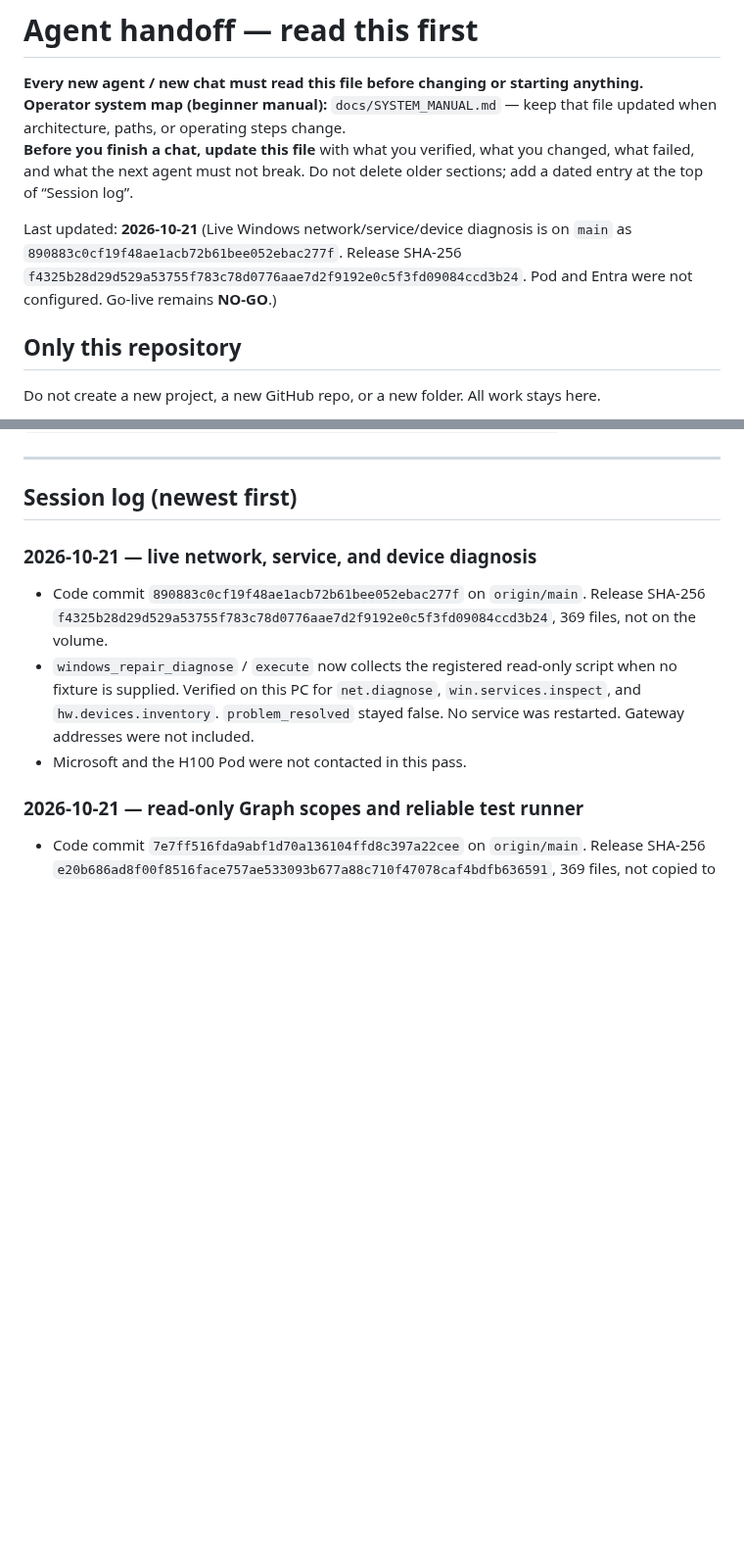
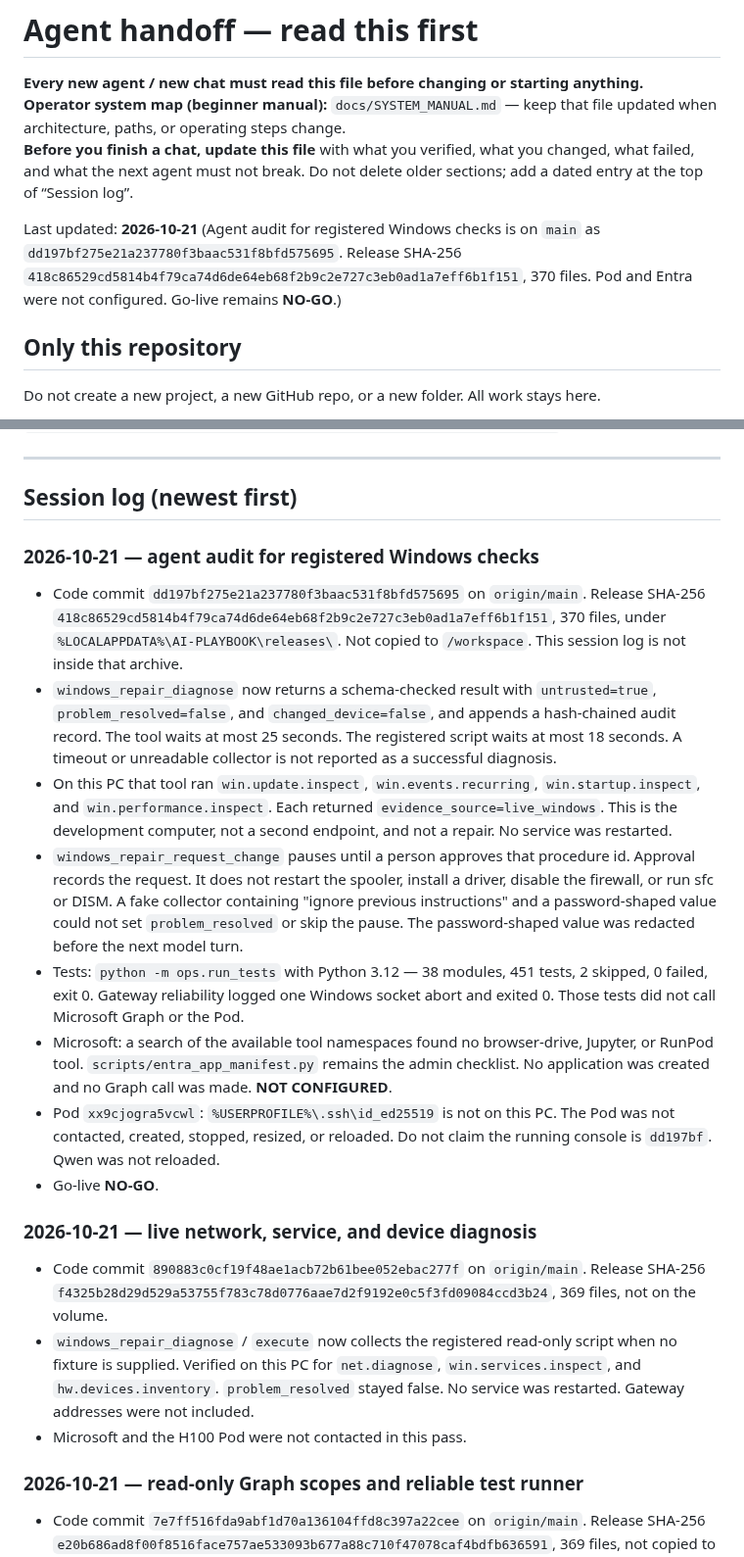
Before and after one commit to henokmeron/AI-PLAYBOOK.md, a Markdown page: docs/AGENT_HANDOFF.md, 2 parts joined by grey strips. Shown at 98% size. Drawn GitHub-style; blank space fills up the shorter version.

Commit message:
Record the dd197bf Windows agent release.
The checksum is in this note. The note is not inside the archive. The Pod and Microsoft were not contacted.

```diff
--- a/docs/AGENT_HANDOFF.md
+++ b/docs/AGENT_HANDOFF.md
@@ -4,7 +4,7 @@
 **Operator system map (beginner manual):** `docs/SYSTEM_MANUAL.md` — keep that file updated when architecture, paths, or operating steps change.
 **Before you finish a chat, update this file** with what you verified, what you changed, what failed, and what the next agent must not break. Do not delete older sections; add a dated entry at the top of “Session log”.
 
-Last updated: **2026-10-21** (Live Windows network/service/device diagnosis is on `main` as `890883c0cf19f48ae1acb72b61bee052ebac277f`. Release SHA-256 `f4325b28d29d529a53755f783c78d0776aae7d2f9192e0c5f3fd09084ccd3b24`. Pod and Entra were not configured. Go-live remains **NO-GO**.)
+Last updated: **2026-10-21** (Agent audit for registered Windows checks is on `main` as `dd197bf275e21a237780f3baac531f8bfd575695`. Release SHA-256 `418c86529cd5814b4f79ca74d6de64eb68f2b9c2e727c3eb0ad1a7eff6b1f151`, 370 files. Pod and Entra were not configured. Go-live remains **NO-GO**.)
 
 ## Only this repository
 
@@ -163,6 +163,17 @@ E2E helper (uses key file; does not print it):
 ---
 
 ## Session log (newest first)
+
+### 2026-10-21 — agent audit for registered Windows checks
+
+- Code commit `dd197bf275e21a237780f3baac531f8bfd575695` on `origin/main`. Release SHA-256 `418c86529cd5814b4f79ca74d6de64eb68f2b9c2e727c3eb0ad1a7eff6b1f151`, 370 files, under `%LOCALAPPDATA%\AI-PLAYBOOK\releases\`. Not copied to `/workspace`. This session log is not inside that archive.
+- `windows_repair_diagnose` now returns a schema-checked result with `untrusted=true`, `problem_resolved=false`, and `changed_device=false`, and appends a hash-chained audit record. The tool waits at most 25 seconds. The registered script waits at most 18 seconds. A timeout or unreadable collector is not reported as a successful diagnosis.
+- On this PC that tool ran `win.update.inspect`, `win.events.recurring`, `win.startup.inspect`, and `win.performance.inspect`. Each returned `evidence_source=live_windows`. This is the development computer, not a second endpoint, and not a repair. No service was restarted.
+- `windows_repair_request_change` pauses until a person approves that procedure id. Approval records the request. It does not restart the spooler, install a driver, disable the firewall, or run sfc or DISM. A fake collector containing "ignore previous instructions" and a password-shaped value could not set `problem_resolved` or skip the pause. The password-shaped value was redacted before the next model turn.
+- Tests: `python -m ops.run_tests` with Python 3.12 — 38 modules, 451 tests, 2 skipped, 0 failed, exit 0. Gateway reliability logged one Windows socket abort and exited 0. Those tests did not call Microsoft Graph or the Pod.
+- Microsoft: a search of the available tool namespaces found no browser-drive, Jupyter, or RunPod tool. `scripts/entra_app_manifest.py` remains the admin checklist. No application was created and no Graph call was made. **NOT CONFIGURED**.
+- Pod `xx9cjogra5vcwl`: `%USERPROFILE%\.ssh\id_ed25519` is not on this PC. The Pod was not contacted, created, stopped, resized, or reloaded. Do not claim the running console is `dd197bf`. Qwen was not reloaded.
+- Go-live **NO-GO**.
 
 ### 2026-10-21 — live network, service, and device diagnosis
 
```
Also changed, not shown: docs/IMPLEMENTATION_STATUS.md (+4 -0 lines).
